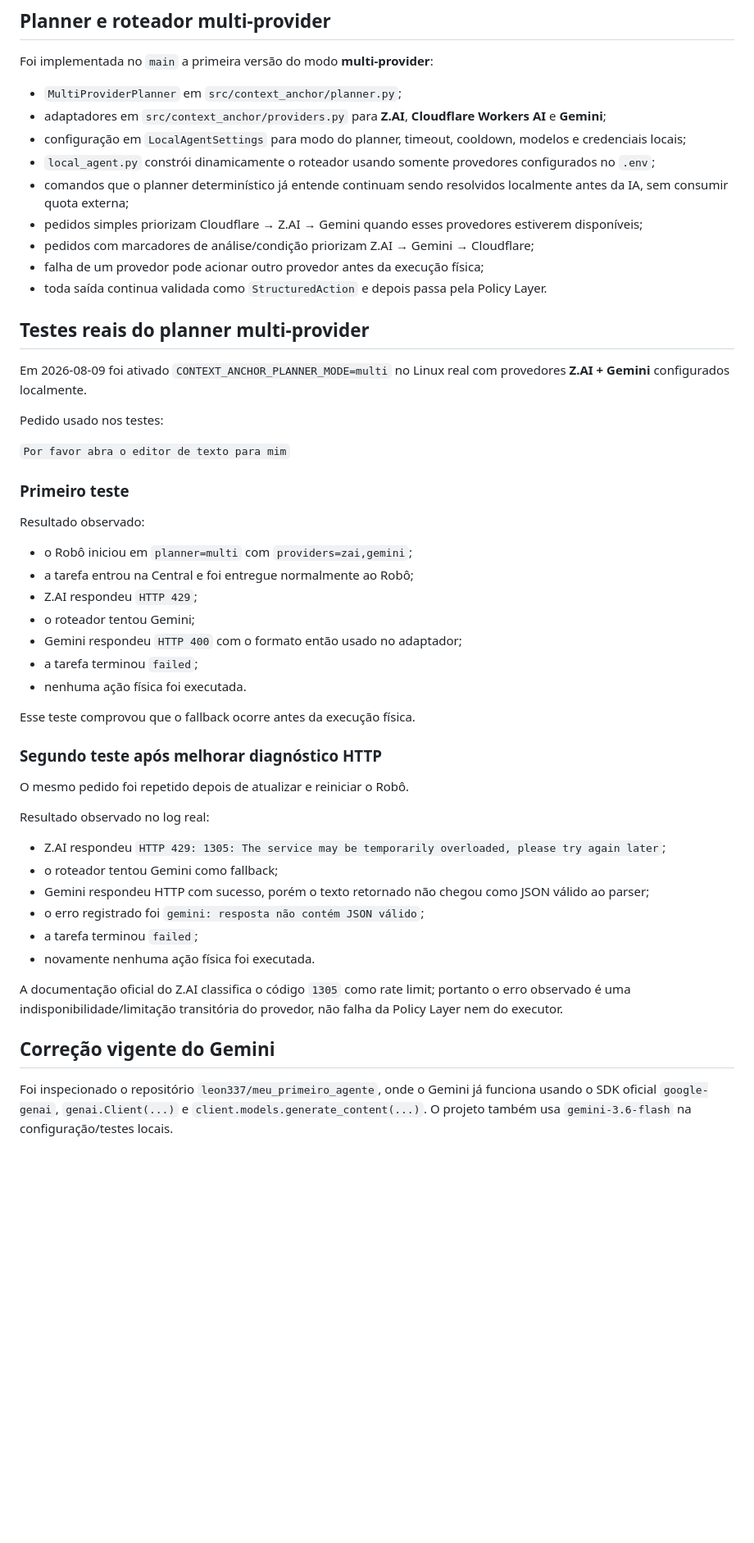
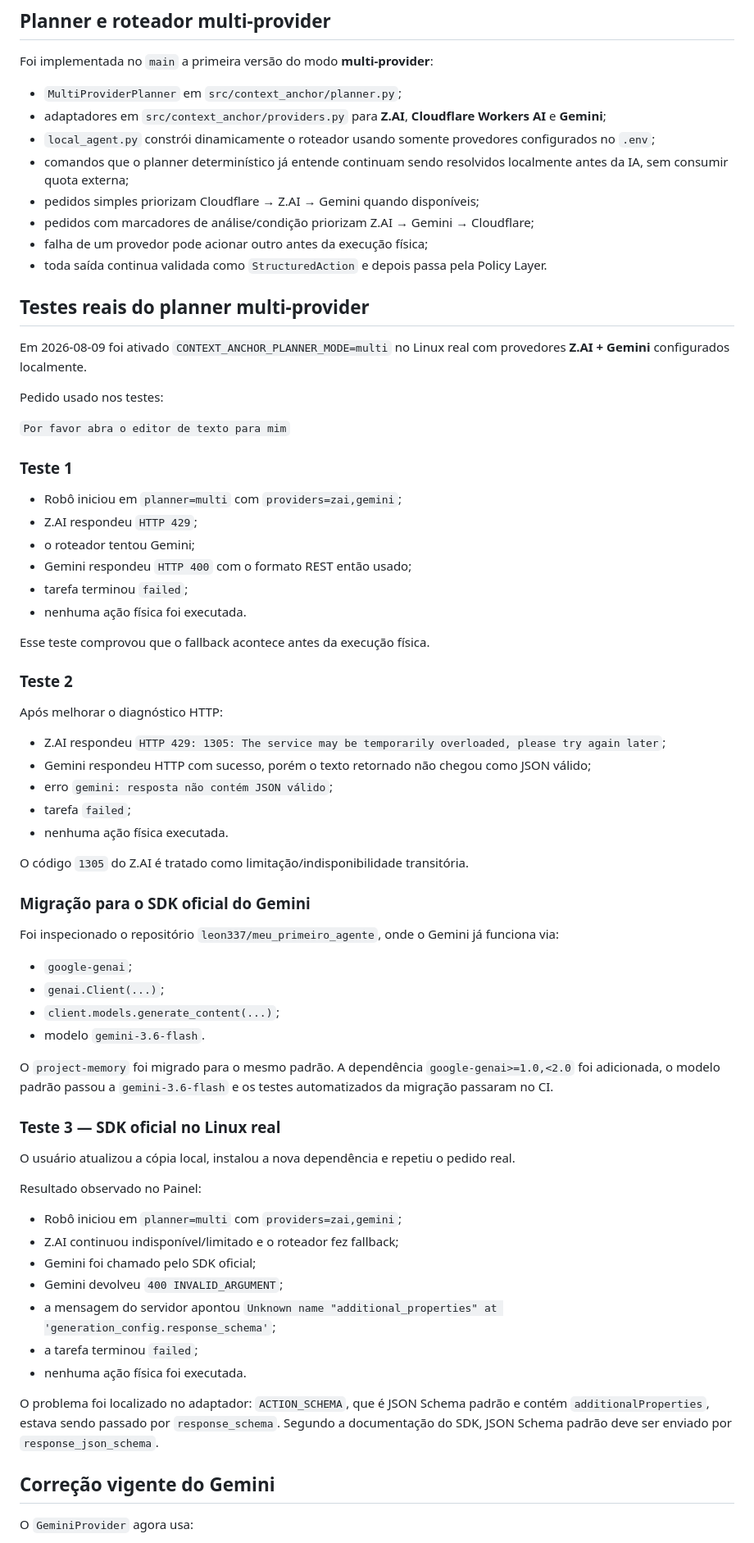
Before and after one commit to leon337/project-memory, a Markdown page: docs/STATUS.md, the part around one of its changes. Shown at 82% size. Rendered like a GitHub page; blank space fills up the shorter version.

Commit message:
Record Gemini SDK schema failure and fix

```diff
--- a/docs/STATUS.md
+++ b/docs/STATUS.md
@@ -44,12 +44,11 @@ Foi implementada no `main` a primeira versão do modo **multi-provider**:
 
 - `MultiProviderPlanner` em `src/context_anchor/planner.py`;
 - adaptadores em `src/context_anchor/providers.py` para **Z.AI**, **Cloudflare Workers AI** e **Gemini**;
-- configuração em `LocalAgentSettings` para modo do planner, timeout, cooldown, modelos e credenciais locais;
 - `local_agent.py` constrói dinamicamente o roteador usando somente provedores configurados no `.env`;
 - comandos que o planner determinístico já entende continuam sendo resolvidos localmente antes da IA, sem consumir quota externa;
-- pedidos simples priorizam Cloudflare → Z.AI → Gemini quando esses provedores estiverem disponíveis;
+- pedidos simples priorizam Cloudflare → Z.AI → Gemini quando disponíveis;
 - pedidos com marcadores de análise/condição priorizam Z.AI → Gemini → Cloudflare;
-- falha de um provedor pode acionar outro provedor antes da execução física;
+- falha de um provedor pode acionar outro antes da execução física;
 - toda saída continua validada como `StructuredAction` e depois passa pela Policy Layer.
 
 ## Testes reais do planner multi-provider
@@ -60,36 +59,57 @@ Pedido usado nos testes:
 
 `Por favor abra o editor de texto para mim`
 
-### Primeiro teste
+### Teste 1
 
-Resultado observado:
-
-- o Robô iniciou em `planner=multi` com `providers=zai,gemini`;
-- a tarefa entrou na Central e foi entregue normalmente ao Robô;
+- Robô iniciou em `planner=multi` com `providers=zai,gemini`;
 - Z.AI respondeu `HTTP 429`;
 - o roteador tentou Gemini;
-- Gemini respondeu `HTTP 400` com o formato então usado no adaptador;
+- Gemini respondeu `HTTP 400` com o formato REST então usado;
+- tarefa terminou `failed`;
+- nenhuma ação física foi executada.
+
+Esse teste comprovou que o fallback acontece antes da execução física.
+
+### Teste 2
+
+Após melhorar o diagnóstico HTTP:
+
+- Z.AI respondeu `HTTP 429: 1305: The service may be temporarily overloaded, please try again later`;
+- Gemini respondeu HTTP com sucesso, porém o texto retornado não chegou como JSON válido;
+- erro `gemini: resposta não contém JSON válido`;
+- tarefa `failed`;
+- nenhuma ação física executada.
+
+O código `1305` do Z.AI é tratado como limitação/indisponibilidade transitória.
+
+### Migração para o SDK oficial do Gemini
+
+Foi inspecionado o repositório `leon337/meu_primeiro_agente`, onde o Gemini já funciona via:
+
+- `google-genai`;
+- `genai.Client(...)`;
+- `client.models.generate_content(...)`;
+- modelo `gemini-3.6-flash`.
+
+O `project-memory` foi migrado para o mesmo padrão. A dependência `google-genai>=1.0,<2.0` foi adicionada, o modelo padrão passou a `gemini-3.6-flash` e os testes automatizados da migração passaram no CI.
+
+### Teste 3 — SDK oficial no Linux real
+
+O usuário atualizou a cópia local, instalou a nova dependência e repetiu o pedido real.
+
+Resultado observado no Painel:
+
+- Robô iniciou em `planner=multi` com `providers=zai,gemini`;
+- Z.AI continuou indisponível/limitado e o roteador fez fallback;
+- Gemini foi chamado pelo SDK oficial;
+- Gemini devolveu `400 INVALID_ARGUMENT`;
+- a mensagem do servidor apontou `Unknown name "additional_properties" at 'generation_config.response_schema'`;
 - a tarefa terminou `failed`;
 - nenhuma ação física foi executada.
 
-Esse teste comprovou que o fallback ocorre antes da execução física.
-
-### Segundo teste após melhorar diagnóstico HTTP
-
-O mesmo pedido foi repetido depois de atualizar e reiniciar o Robô.
-
-Resultado observado no log real:
-
-- Z.AI respondeu `HTTP 429: 1305: The service may be temporarily overloaded, please try again later`;
-- o roteador tentou Gemini como fallback;
-- Gemini respondeu HTTP com sucesso, porém o texto retornado não chegou como JSON válido ao parser;
-- o erro registrado foi `gemini: resposta não contém JSON válido`;
-- a tarefa terminou `failed`;
-- novamente nenhuma ação física foi executada.
-
-A documentação oficial do Z.AI classifica o código `1305` como rate limit; portanto o erro observado é uma indisponibilidade/limitação transitória do provedor, não falha da Policy Layer nem do executor.
+O problema foi localizado no adaptador: `ACTION_SCHEMA`, que é JSON Schema padrão e contém `additionalProperties`, estava sendo passado por `response_schema`. Segundo a documentação do SDK, JSON Schema padrão deve ser enviado por `response_json_schema`.
 
 ## Correção vigente do Gemini
 
-Foi inspecionado o repositório `leon337/meu_primeiro_agente`, onde o Gemini já funciona usando o SDK oficial `google-genai`, `genai.Client(...)` e `client.models.generate_content(...)`. O projeto também usa `gemini-3.6-flash` na configuração/testes locais.
+O `GeminiProvider` agora usa:
 
```
Also changed, not shown: other parts of docs/STATUS.md (+24 -28 lines).
